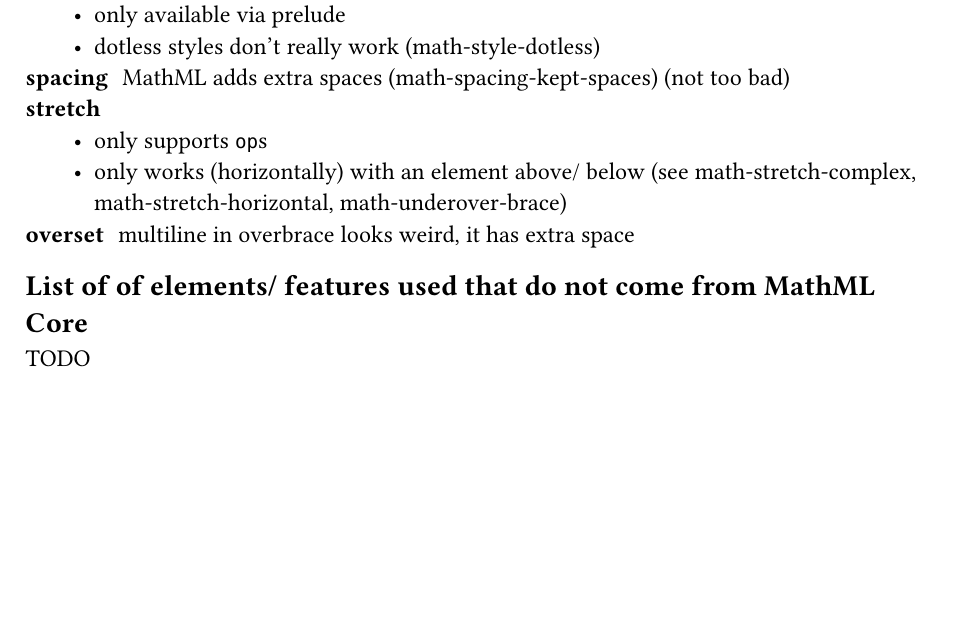
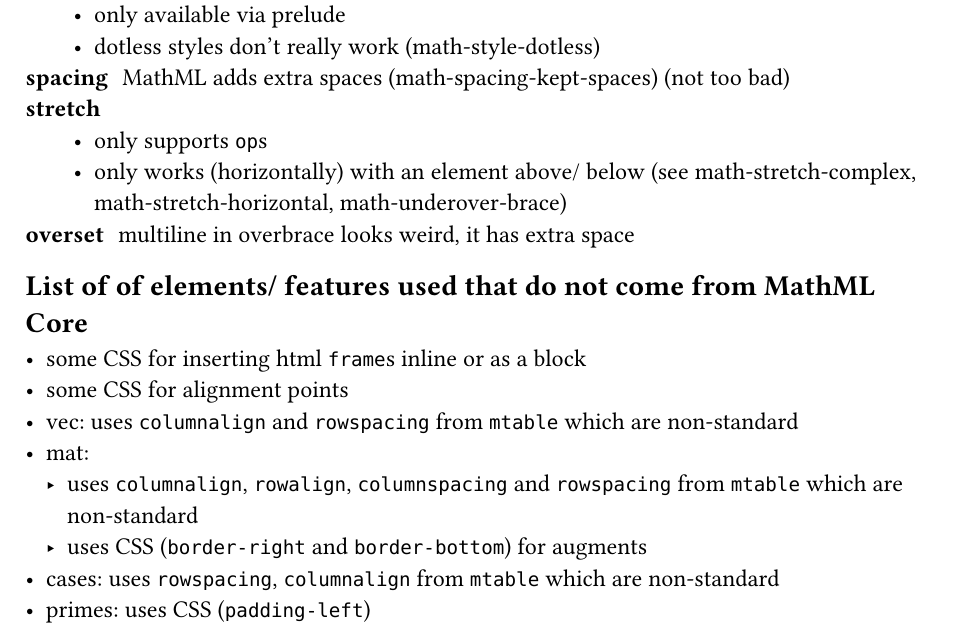
Before and after one commit to Wybxc/mathyml, a Typst document (docs/doc.typ): part of page 5 of 13, cut so that both start at the same text, the shorter picture padded with empty space. The pictures show the PDF file docs/doc.pdf that the author committed with the source.

Commit message:
document non-core features

```diff
--- a/docs/doc.typ
+++ b/docs/doc.typ
@@ -180,7 +180,14 @@ I've indicated the corresponding test names in parentheses.
 
 
 #e-heading[List of of elements/ features used that do not come from MathML Core]<list-of-non-core>
-TODO
+- some CSS for inserting html `frame`s inline or as a block
+- some CSS for alignment points
+- vec: uses `columnalign` and `rowspacing` from `mtable` which are non-standard
+- mat:
+  - uses `columnalign`, `rowalign`, `columnspacing` and `rowspacing` from `mtable` which are non-standard
+  - uses CSS (`border-right` and `border-bottom`) for augments
+- cases: uses `rowspacing`, `columnalign` from `mtable` which are non-standard
+- primes: uses CSS (`padding-left`)
 
 #pagebreak(weak: true)
 
```
Also changed, not shown: src/convert.typ (+2 -1 lines), docs/doc.pdf.
